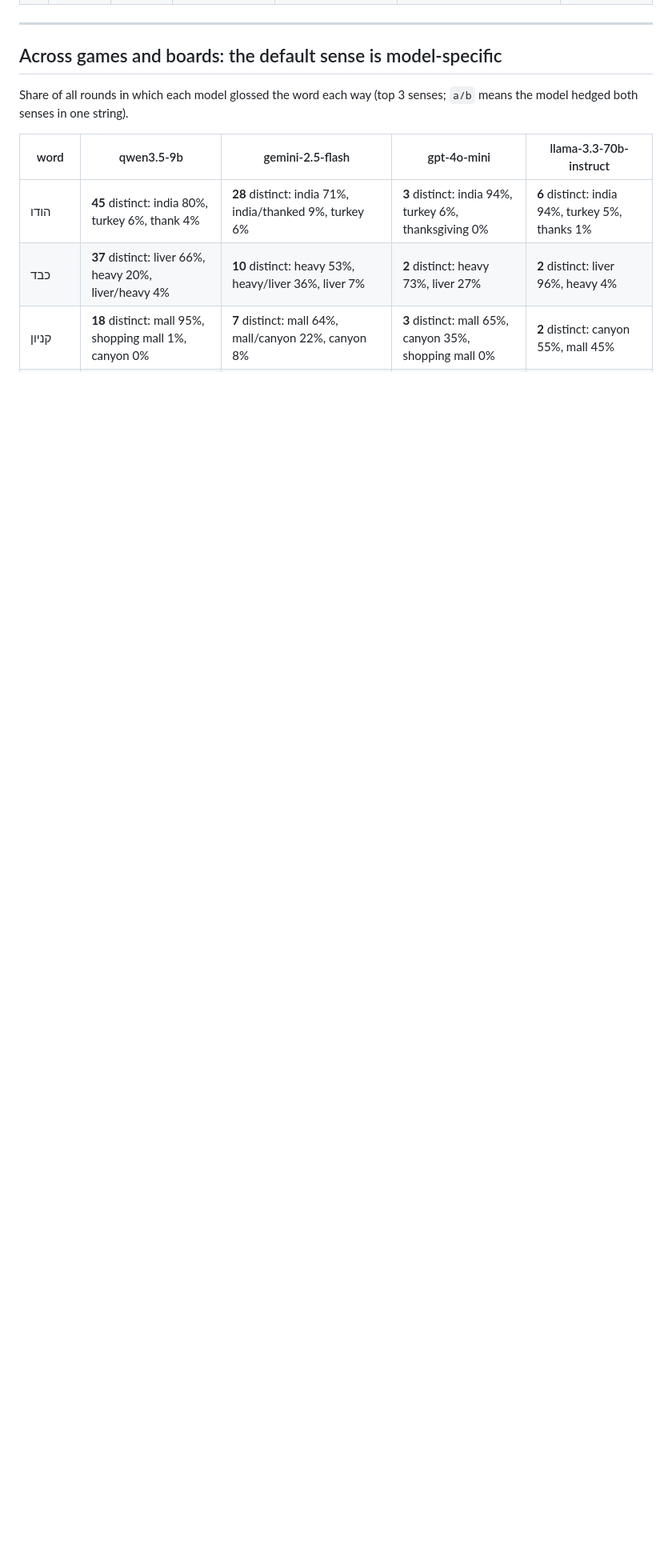
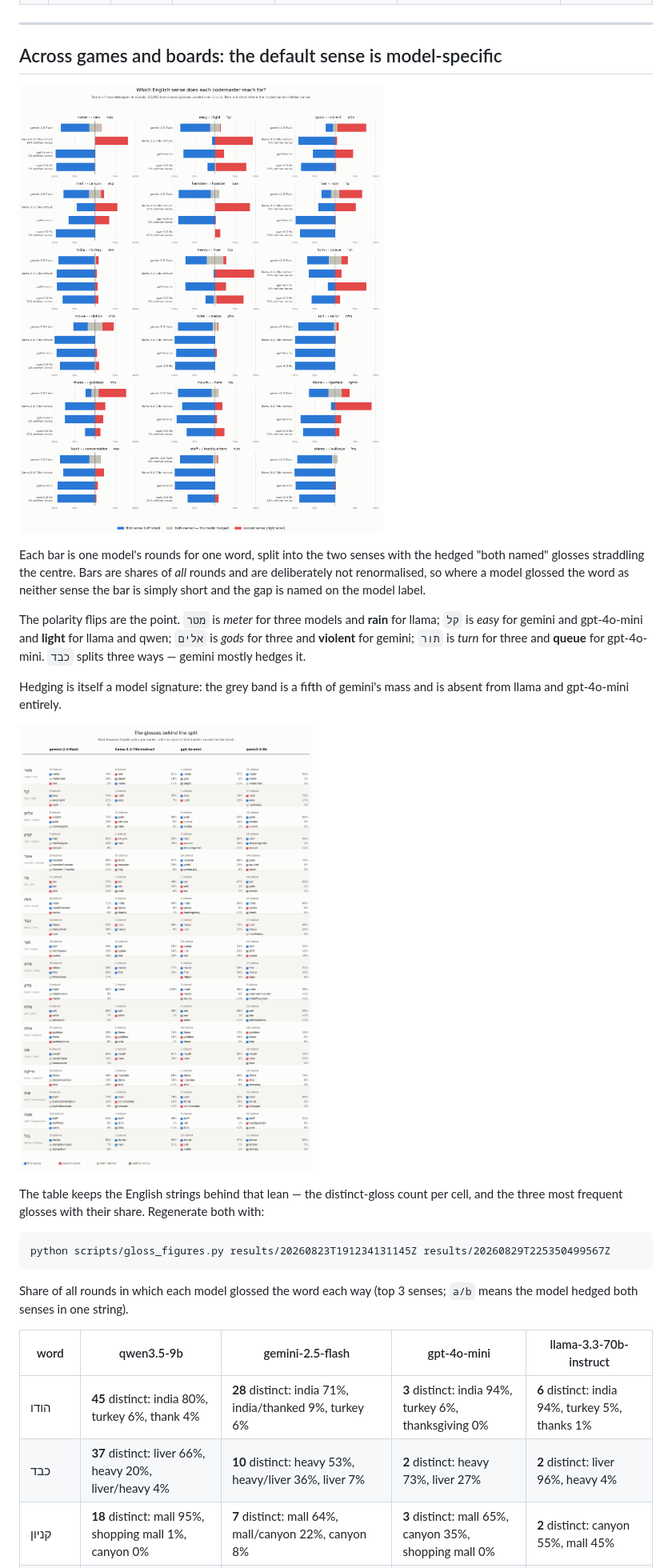
Before and after one commit to shirhoter28/codenames-hebrew-llm, a Markdown page: docs/examples/codemaster_translation_drift.md, the part around the change. Shown at 80% size. Rendered like a GitHub page; pictures changed too: docs/figures/gloss_sense_split.png (added), docs/figures/gloss_table.png (added); blank space fills up the shorter version.

````diff
--- a/docs/examples/codemaster_translation_drift.md
+++ b/docs/examples/codemaster_translation_drift.md
@@ -220,6 +220,31 @@ translation by round: `{'4': 'wild/son/bar', '5': 'wild', '6': 'son', '8': 'bar/
 
 ## Across games and boards: the default sense is model-specific
 
+![Which English sense each codemaster reaches for](../figures/gloss_sense_split.png)
+
+Each bar is one model's rounds for one word, split into the two senses with the
+hedged "both named" glosses straddling the centre. Bars are shares of *all* rounds
+and are deliberately not renormalised, so where a model glossed the word as neither
+sense the bar is simply short and the gap is named on the model label.
+
+The polarity flips are the point. `מטר` is *meter* for three models and **rain** for
+llama; `קל` is *easy* for gemini and gpt-4o-mini and **light** for llama and qwen;
+`אלים` is *gods* for three and **violent** for gemini; `תור` is *turn* for three and
+**queue** for gpt-4o-mini. `כבד` splits three ways — gemini mostly hedges it.
+
+Hedging is itself a model signature: the grey band is a fifth of gemini's mass and
+is absent from llama and gpt-4o-mini entirely.
+
+![The glosses behind the split](../figures/gloss_table.png)
+
+The table keeps the English strings behind that lean — the distinct-gloss count per
+cell, and the three most frequent glosses with their share. Regenerate both with:
+
+```
+python scripts/gloss_figures.py results/20260823T191234131145Z results/20260829T225350499567Z
+```
+
+
 Share of all rounds in which each model glossed the word each way (top 3 senses;
 `a/b` means the model hedged both senses in one string).
 
````
Also changed, not shown: 5 other files.
